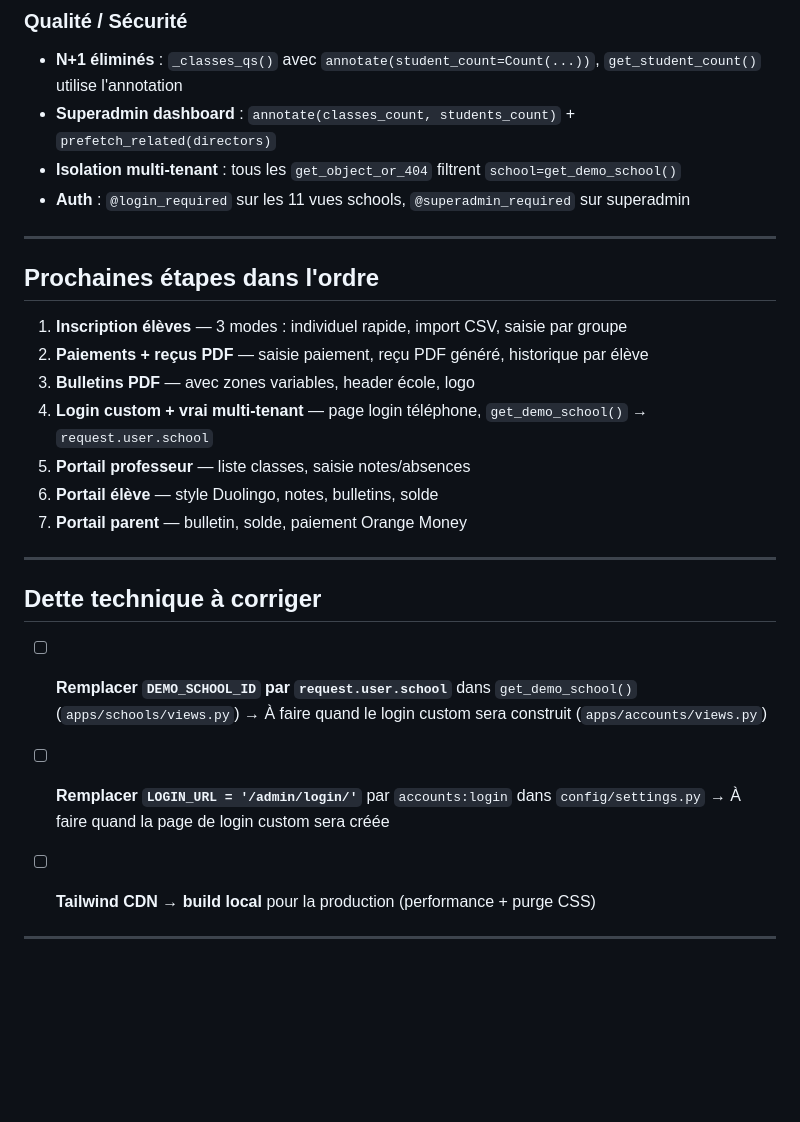
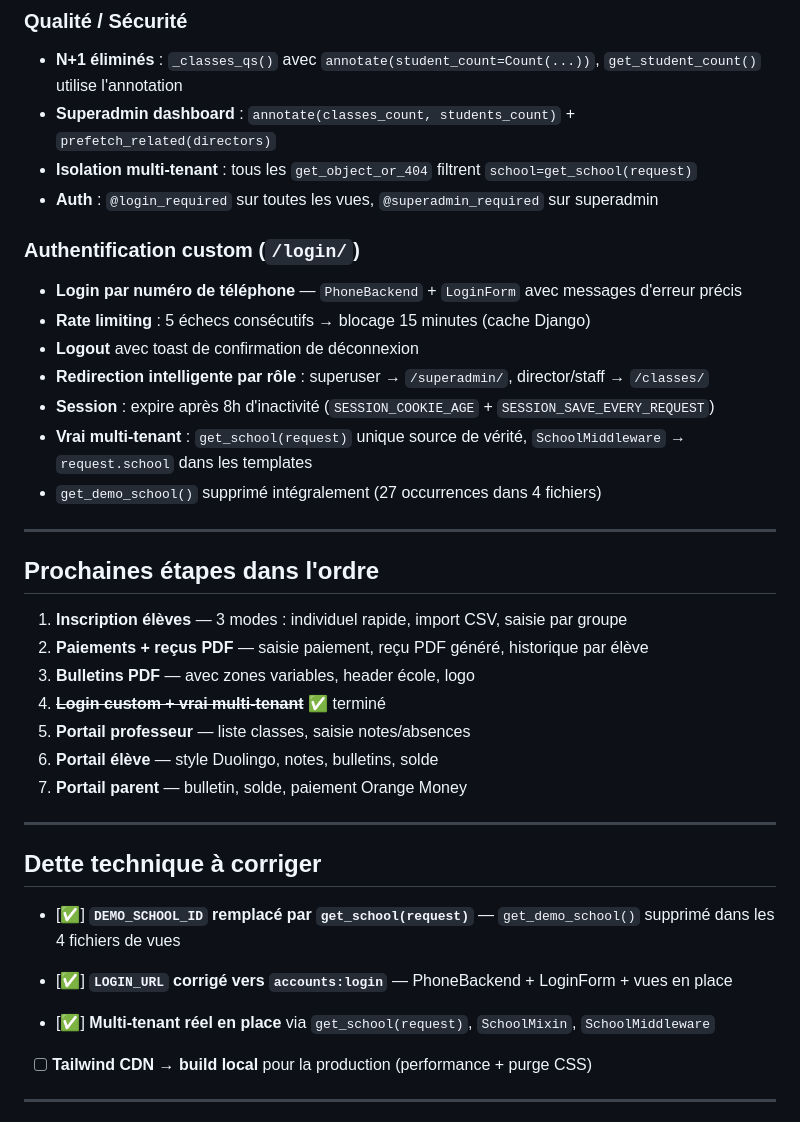
Before and after one commit to Amadou6124/EduApp, a Markdown page: PROJECT.md, the part around the change. Drawn GitHub-style; blank space fills up the shorter version.

Commit message:
docs(project): marquer dette technique résolue + auth custom dans Ce qui est terminé

```diff
--- a/PROJECT.md
+++ b/PROJECT.md
@@ -219,8 +219,17 @@ Méthodes : `get_total_paid()`, `get_balance_due()`, `get_payment_status()` →
 ### Qualité / Sécurité
 - **N+1 éliminés** : `_classes_qs()` avec `annotate(student_count=Count(...))`, `get_student_count()` utilise l'annotation
 - **Superadmin dashboard** : `annotate(classes_count, students_count)` + `prefetch_related(directors)`
-- **Isolation multi-tenant** : tous les `get_object_or_404` filtrent `school=get_demo_school()`
-- **Auth** : `@login_required` sur les 11 vues schools, `@superadmin_required` sur superadmin
+- **Isolation multi-tenant** : tous les `get_object_or_404` filtrent `school=get_school(request)`
+- **Auth** : `@login_required` sur toutes les vues, `@superadmin_required` sur superadmin
+
+### Authentification custom (`/login/`)
+- **Login par numéro de téléphone** — `PhoneBackend` + `LoginForm` avec messages d'erreur précis
+- **Rate limiting** : 5 échecs consécutifs → blocage 15 minutes (cache Django)
+- **Logout** avec toast de confirmation de déconnexion
+- **Redirection intelligente par rôle** : superuser → `/superadmin/`, director/staff → `/classes/`
+- **Session** : expire après 8h d'inactivité (`SESSION_COOKIE_AGE` + `SESSION_SAVE_EVERY_REQUEST`)
+- **Vrai multi-tenant** : `get_school(request)` unique source de vérité, `SchoolMiddleware` → `request.school` dans les templates
+- `get_demo_school()` supprimé intégralement (27 occurrences dans 4 fichiers)
 
 ---
 
@@ -229,7 +238,7 @@ Méthodes : `get_total_paid()`, `get_balance_due()`, `get_payment_status()` →
 1. **Inscription élèves** — 3 modes : individuel rapide, import CSV, saisie par groupe
 2. **Paiements + reçus PDF** — saisie paiement, reçu PDF généré, historique par élève
 3. **Bulletins PDF** — avec zones variables, header école, logo
-4. **Login custom + vrai multi-tenant** — page login téléphone, `get_demo_school()` → `request.user.school`
+4. ~~**Login custom + vrai multi-tenant**~~ ✅ terminé
 5. **Portail professeur** — liste classes, saisie notes/absences
 6. **Portail élève** — style Duolingo, notes, bulletins, solde
 7. **Portail parent** — bulletin, solde, paiement Orange Money
@@ -238,11 +247,11 @@ Méthodes : `get_total_paid()`, `get_balance_due()`, `get_payment_status()` →
 
 ## Dette technique à corriger
 
-- [ ] **Remplacer `DEMO_SCHOOL_ID` par `request.user.school`** dans `get_demo_school()` (`apps/schools/views.py`)
-  → À faire quand le login custom sera construit (`apps/accounts/views.py`)
+- [✅] **`DEMO_SCHOOL_ID` remplacé par `get_school(request)`** — `get_demo_school()` supprimé dans les 4 fichiers de vues
 
-- [ ] **Remplacer `LOGIN_URL = '/admin/login/'`** par `accounts:login` dans `config/settings.py`
-  → À faire quand la page de login custom sera créée
+- [✅] **`LOGIN_URL` corrigé vers `accounts:login`** — PhoneBackend + LoginForm + vues en place
+
+- [✅] **Multi-tenant réel en place** via `get_school(request)`, `SchoolMixin`, `SchoolMiddleware`
 
 - [ ] **Tailwind CDN → build local** pour la production (performance + purge CSS)
 
```
